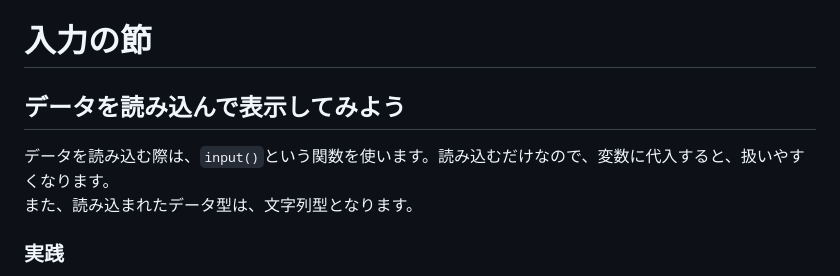
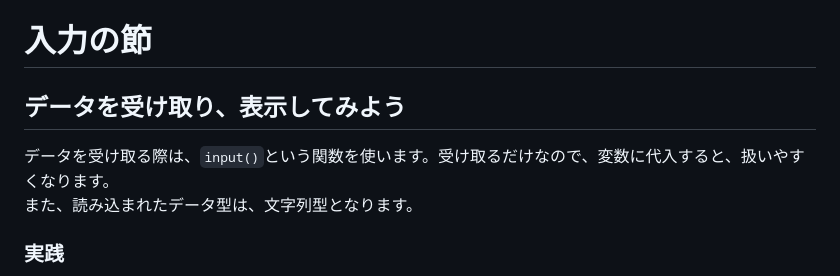
Before and after one commit to Yoshi01O/Study_Python, a Markdown page: Chapter01.md, the part around the change. Drawn GitHub-style.

Commit message:
Chapter01.md を更新

```diff
--- a/Chapter01.md
+++ b/Chapter01.md
@@ -45,8 +45,8 @@ print("こんにちわ")
 ---
 
 # 入力の節
-## データを読み込んで表示してみよう
-データを読み込む際は、`input()`という関数を使います。読み込むだけなので、変数に代入すると、扱いやすくなります。<br>
+## データを受け取り、表示してみよう
+データを受け取る際は、`input()`という関数を使います。受け取るだけなので、変数に代入すると、扱いやすくなります。<br>
 また、読み込まれたデータ型は、文字列型となります。
 ### 実践
 読み込んだデータをxに代入し、表示させます。
```
